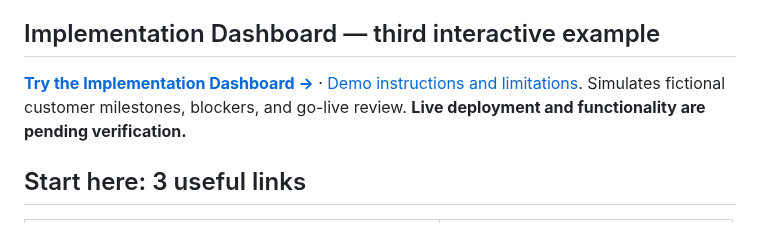
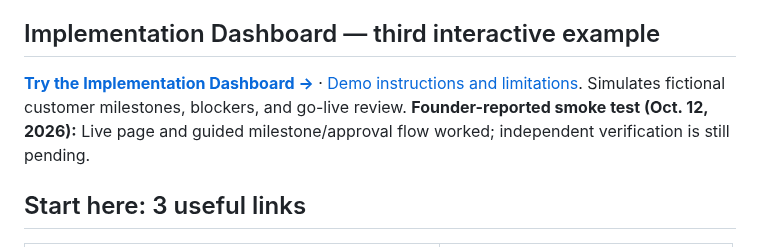
Before and after one commit to AshtonCodes316/AshtonCodes316, a Markdown page: docs/recruiter.md, the part around the change. Drawn GitHub-style.

Commit message:
docs: record founder-reported dashboard smoke test

```diff
--- a/docs/recruiter.md
+++ b/docs/recruiter.md
@@ -24,7 +24,7 @@ I combine business operations and customer-facing management experience with han
 
 ## Implementation Dashboard — third interactive example
 
-[**Try the Implementation Dashboard →**](https://ashtoncodes316.github.io/AshtonCodes316/implementation-dashboard/) · [Demo instructions and limitations](implementation-dashboard/README.md). Simulates fictional customer milestones, blockers, and go-live review. **Live deployment and functionality are pending verification.**
+[**Try the Implementation Dashboard →**](https://ashtoncodes316.github.io/AshtonCodes316/implementation-dashboard/) · [Demo instructions and limitations](implementation-dashboard/README.md). Simulates fictional customer milestones, blockers, and go-live review. **Founder-reported smoke test (Oct. 12, 2026):** Live page and guided milestone/approval flow worked; independent verification is still pending.
 
 ## Start here: 3 useful links
 
```
